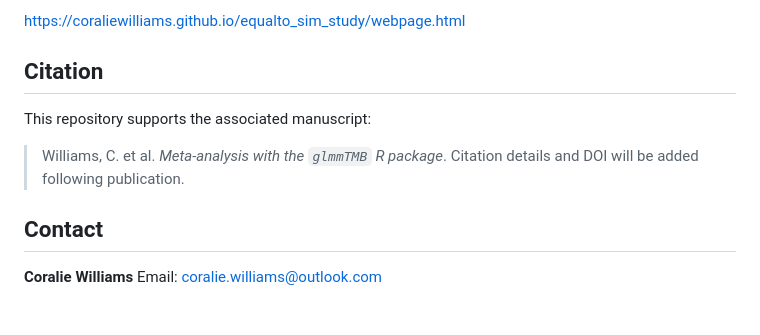
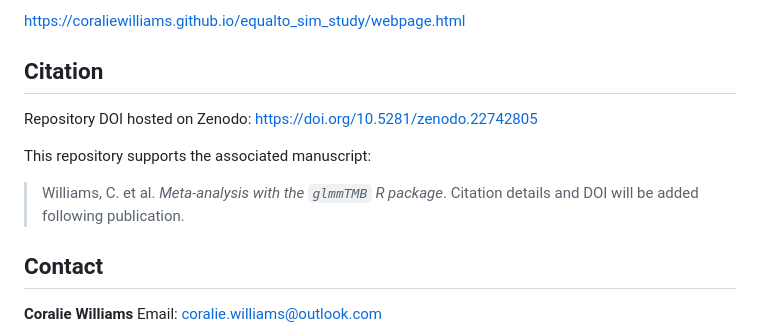
Before and after one commit to coraliewilliams/equalto_sim_study, a Markdown page: README.md, the part around the change. Drawn GitHub-style; blank space fills up the shorter version.

Commit message:
Update README with DOI and citation information
Added repository DOI and citation details.

```diff
--- a/README.md
+++ b/README.md
@@ -105,11 +105,15 @@ https://coraliewilliams.github.io/equalto_sim_study/webpage.html
 
 ## Citation
 
+Repository DOI hosted on Zenodo: [https://doi.org/10.5281/zenodo.22742805](https://doi.org/10.5281/zenodo.22742805)
+
 This repository supports the associated manuscript:
 
 > Williams, C. et al. *Meta-analysis with the `glmmTMB` R package*.
 > Citation details and DOI will be added following publication.
 
+
+
 ## Contact
 
 **Coralie Williams**
```
